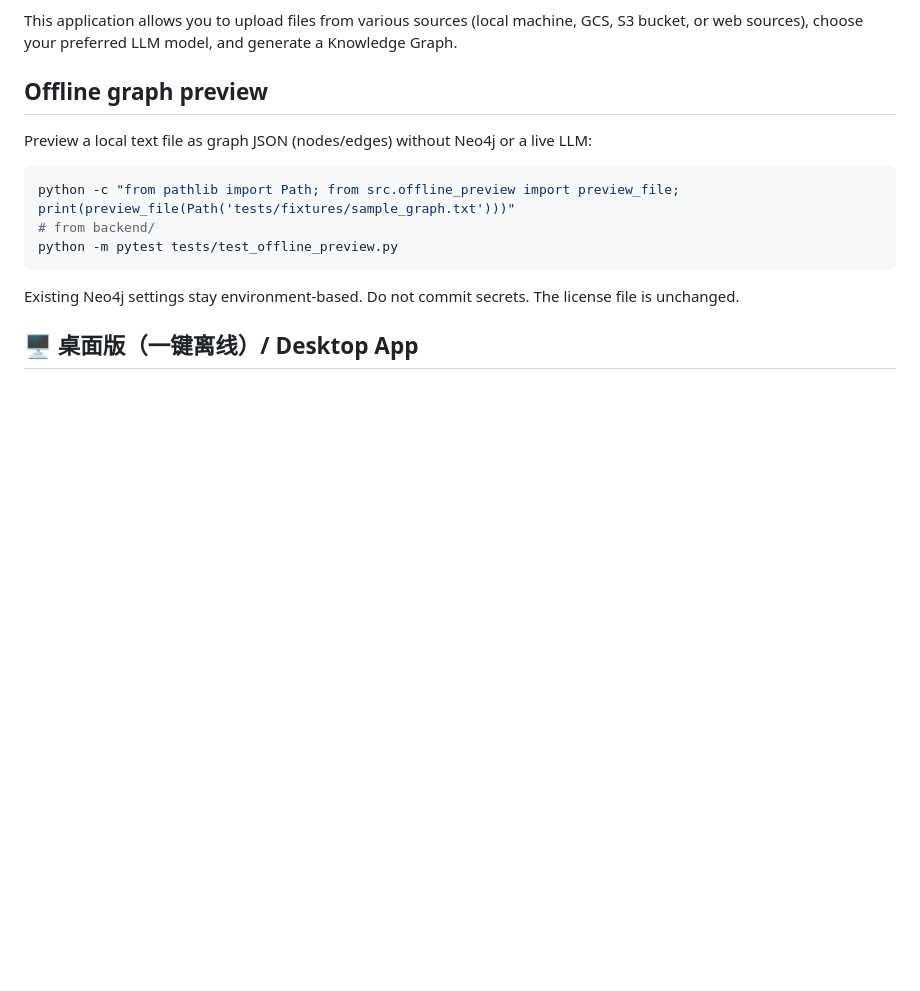
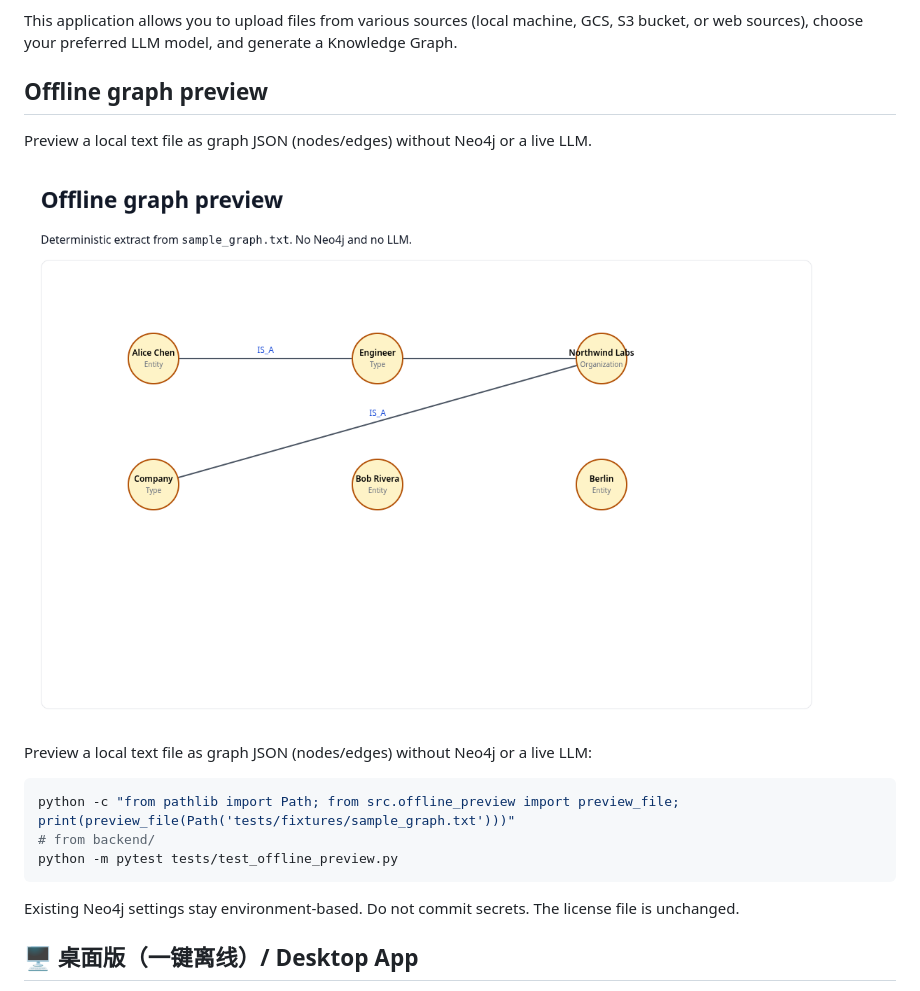
Before and after one commit to gatesenman/llm-graph-builder, a Markdown page: README.md, the part around the change. GitHub-like rendering; pictures changed too: docs/screenshots/offline-preview.png (added); blank space fills up the shorter version.

Commit message:
docs: add a screenshot of the offline graph preview

```diff
--- a/README.md
+++ b/README.md
@@ -9,6 +9,10 @@ Transform unstructured data (PDFs, DOCs, TXTs, YouTube videos, web pages, etc.)
 This application allows you to upload files from various sources (local machine, GCS, S3 bucket, or web sources), choose your preferred LLM model, and generate a Knowledge Graph.
 
 ## Offline graph preview
+
+Preview a local text file as graph JSON (nodes/edges) without Neo4j or a live LLM.
+
+![Offline graph preview from the bundled fixture](docs/screenshots/offline-preview.png)
 
 Preview a local text file as graph JSON (nodes/edges) without Neo4j or a live LLM:
 
```
Also changed, not shown: README.zh-CN.md (+2 -0 lines).
